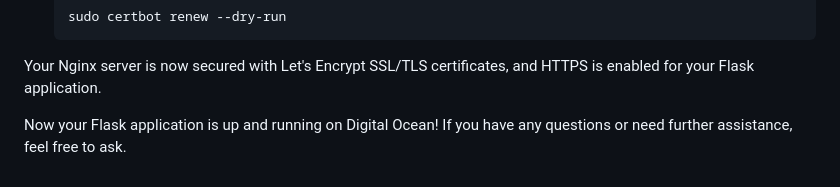
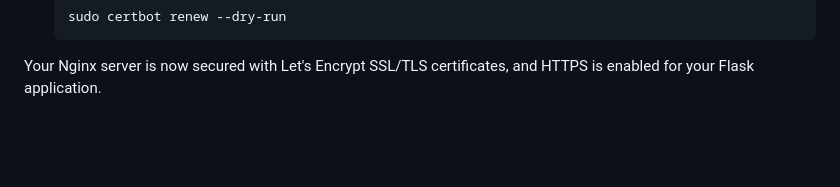
Before and after one commit to mrlijnden/flask-boilderplate-uv, a Markdown page: README.md, the part around the change. Rendered like a GitHub page; blank space fills up the shorter version.

Commit message:
Removed shit

````diff
--- a/README.md
+++ b/README.md
@@ -214,5 +214,3 @@ To enable HTTPS and secure your Nginx server with SSL/TLS certificates, follow t
    ```
 
 Your Nginx server is now secured with Let's Encrypt SSL/TLS certificates, and HTTPS is enabled for your Flask application.
-
-Now your Flask application is up and running on Digital Ocean! If you have any questions or need further assistance, feel free to ask.
````
